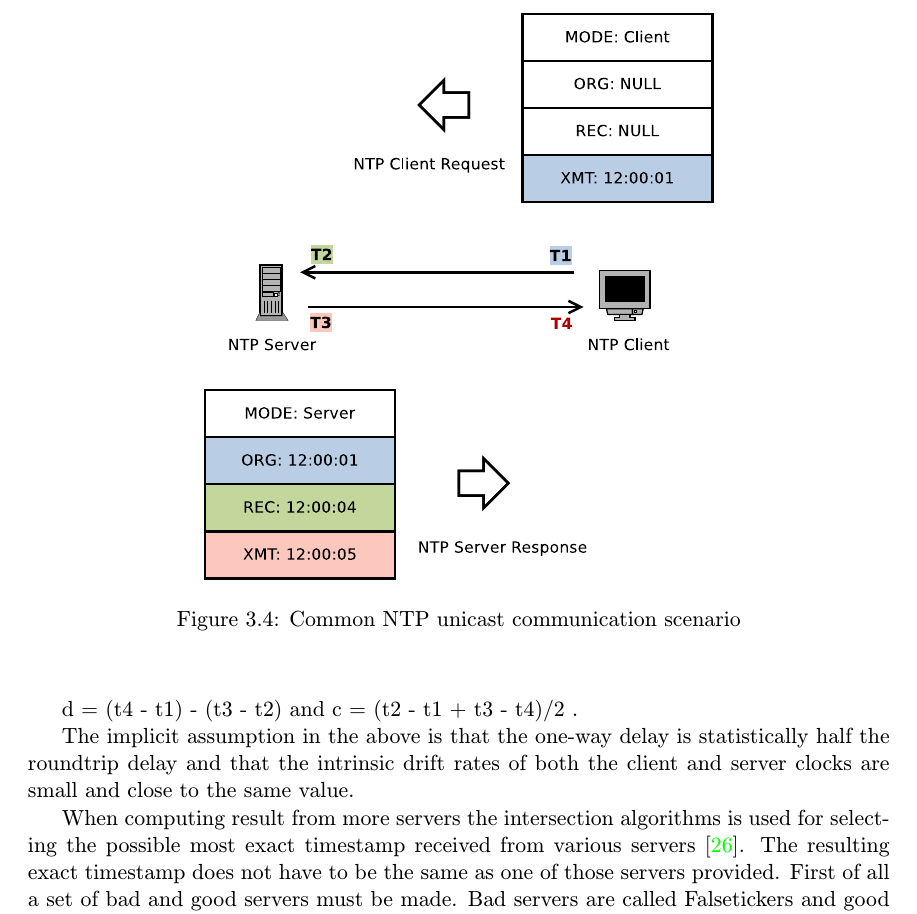
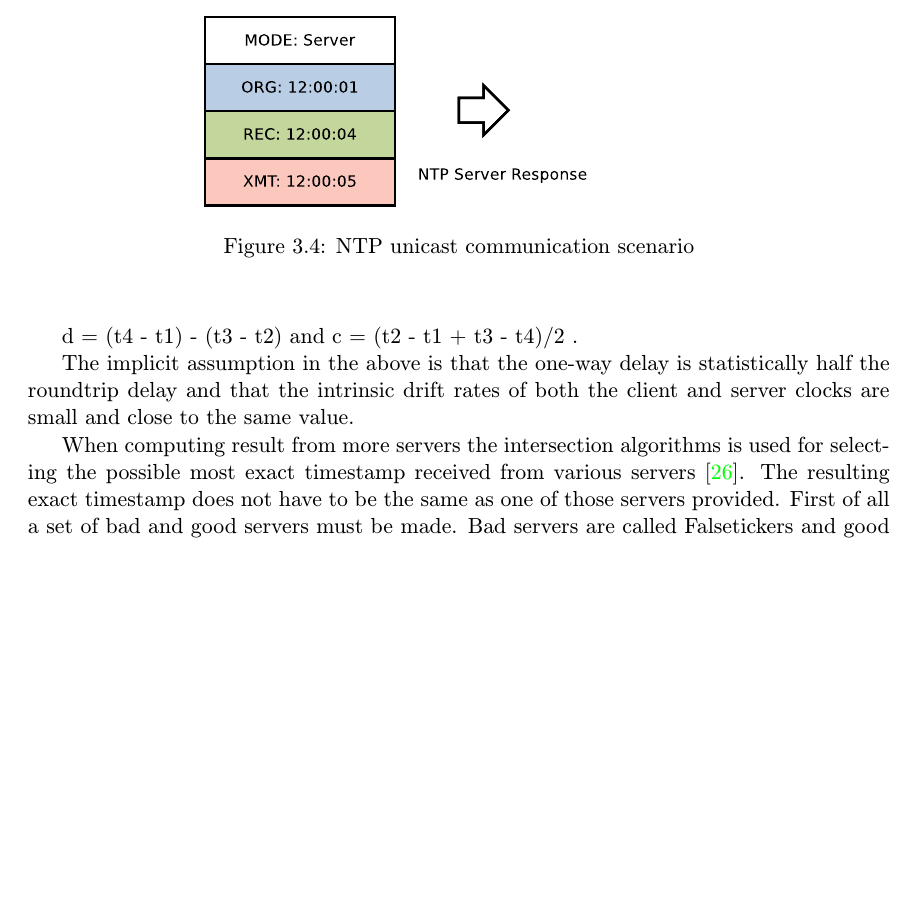
Before and after one commit to jlusticky/Bachelor-thesis, a LaTeX thesis (projekt.tex, which reads ntp/network.tex): part of page 18 of 34, cut so that both start at the same text, the shorter picture padded with empty space. Compiled offline with pdfLaTeX.

Commit message:
no common

```diff
--- a/ntp/network.tex
+++ b/ntp/network.tex
@@ -136,7 +136,7 @@ Algorithms used for such calculations are described in section~\ref{sec:ntp-algo
 \begin{figure}
 	\centering
 	\includegraphics[width=9cm,keepaspectratio]{fig/ntp-client-server.pdf}
-	\caption{Common NTP unicast communication scenario}
+	\caption{NTP unicast communication scenario}
 	\label{fig:ntp-client-server}
 	\bigskip
 \end{figure}
```
